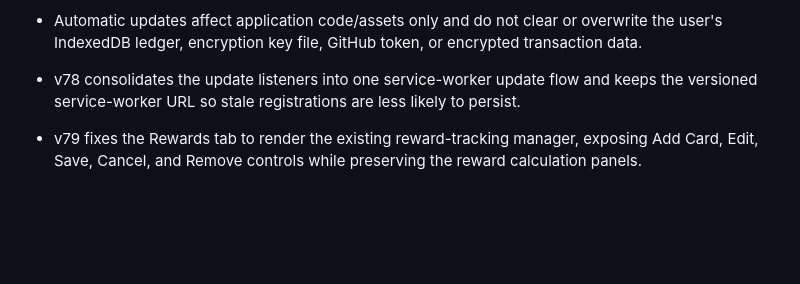
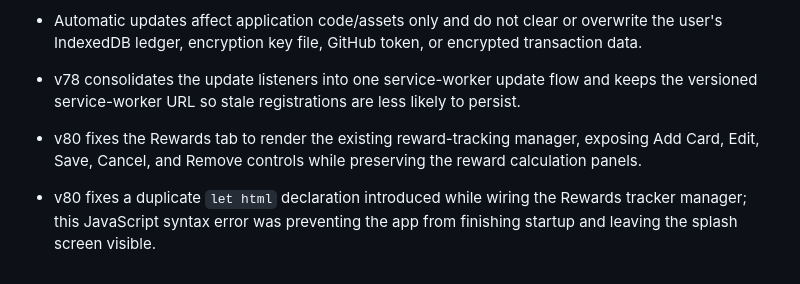
Before and after one commit to RDarshan226/card-ledger-pwa, a Markdown page: PROJECT_SOURCE_OF_TRUTH.md, the part around the change. Rendered like a GitHub page; blank space fills up the shorter version.

Commit message:
v80: document startup splash fix

```diff
--- a/PROJECT_SOURCE_OF_TRUTH.md
+++ b/PROJECT_SOURCE_OF_TRUTH.md
@@ -116,4 +116,6 @@ After every repo change, report:
 
 - v78 consolidates the update listeners into one service-worker update flow and keeps the versioned service-worker URL so stale registrations are less likely to persist.
 
-- v79 fixes the Rewards tab to render the existing reward-tracking manager, exposing Add Card, Edit, Save, Cancel, and Remove controls while preserving the reward calculation panels.
+- v80 fixes the Rewards tab to render the existing reward-tracking manager, exposing Add Card, Edit, Save, Cancel, and Remove controls while preserving the reward calculation panels.
+
+- v80 fixes a duplicate `let html` declaration introduced while wiring the Rewards tracker manager; this JavaScript syntax error was preventing the app from finishing startup and leaving the splash screen visible.
```
